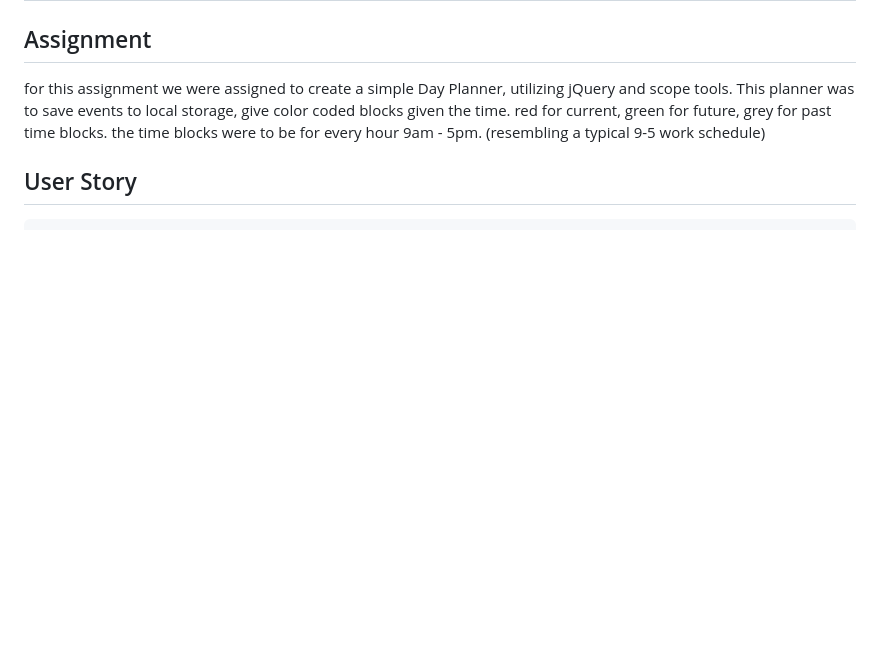
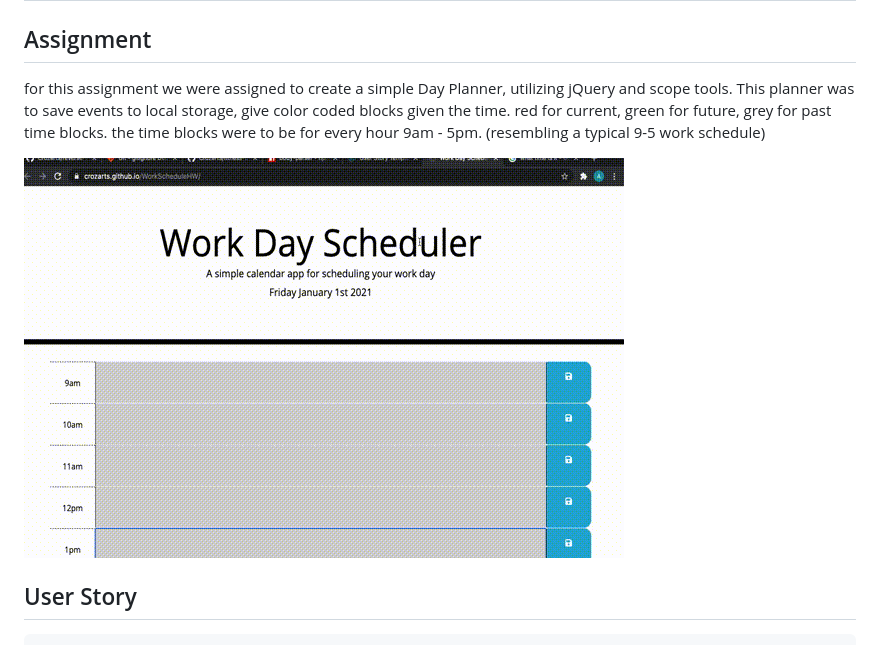
Before and after one commit to Crozarts/WorkScheduleHW, a Markdown page: README.md, the part around the change. Rendered like a GitHub page; pictures changed too: assets/img/workSched.gif (added); blank space fills up the shorter version.

```diff
--- a/README.md
+++ b/README.md
@@ -2,6 +2,8 @@
 
 ## Assignment
 for this assignment we were assigned to create a simple Day Planner, utilizing jQuery and scope tools. This planner was to save events to local storage, give color coded blocks given the time. red for current, green for future, grey for past time blocks. the time blocks were to be for every hour 9am - 5pm. (resembling a typical 9-5 work schedule)
+
+![WorkScheduler](assets/img/workSched.gif)
 
 ## User Story
 
```
Also changed, not shown: 5 other files.
